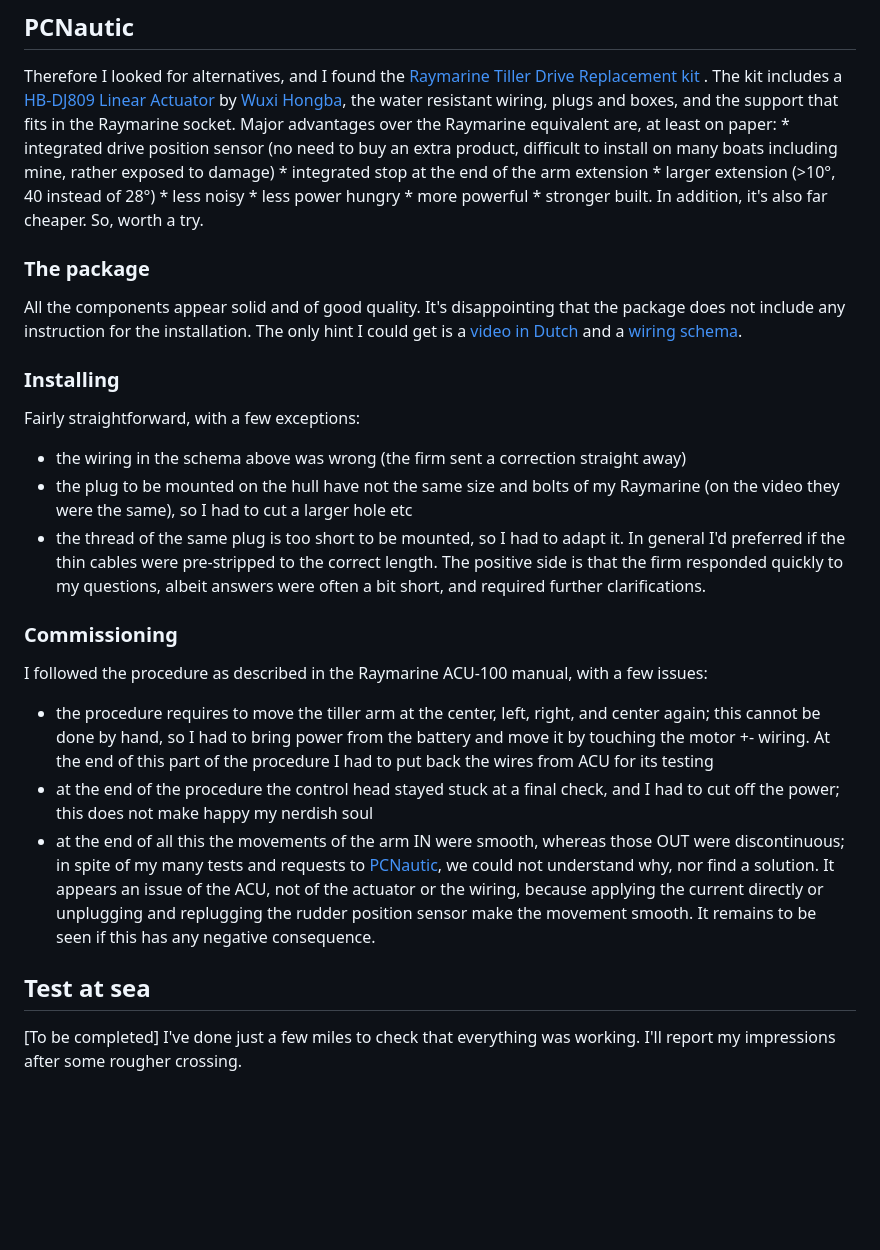
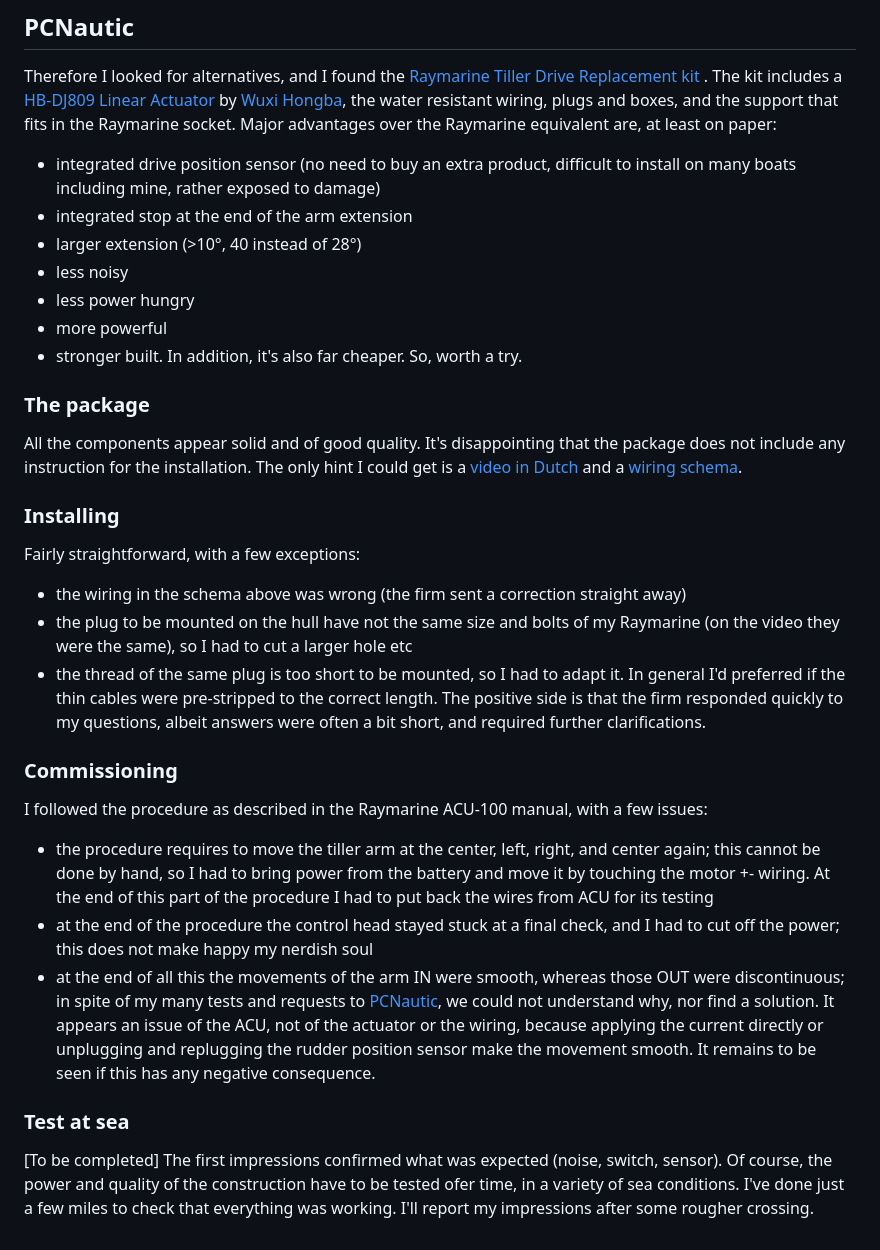
Before and after one commit to pcav/libresailing, a Markdown page: site/ovni32/tiller-drive.md, the part around the change. Rendered like a GitHub page; blank space fills up the shorter version.

Commit message:
Tiller drive review formatting

```diff
--- a/site/ovni32/tiller-drive.md
+++ b/site/ovni32/tiller-drive.md
@@ -11,13 +11,13 @@ Raymarine Tiller Drive Replacement kit
 ](https://pcnautic.com/en/product/st4000-tiller-drive-replacement-set).
 The kit includes a [HB-DJ809 Linear Actuator](https://www.hbactuator.com/linear-actuator/hb-dj809.html) by [Wuxi Hongba](https://wxhongba.com), the water resistant wiring, plugs and boxes, and the support that fits in the Raymarine socket.
 Major advantages over the Raymarine equivalent are, at least on paper:
-    * integrated drive position sensor (no need to buy an extra product, difficult to install on many boats including mine, rather exposed to damage)
-    * integrated stop at the end of the arm extension
-    * larger extension (>10°, 40 instead of 28°)
-    * less noisy
-    * less power hungry
-    * more powerful
-    * stronger built.
+- integrated drive position sensor (no need to buy an extra product, difficult to install on many boats including mine, rather exposed to damage)
+- integrated stop at the end of the arm extension
+- larger extension (>10°, 40 instead of 28°)
+- less noisy
+- less power hungry
+- more powerful
+- stronger built.
 In addition, it's also far cheaper.
 So, worth a try.
 
@@ -28,21 +28,22 @@ It's disappointing that the package does not include any instruction for the ins
 ### Installing
 
 Fairly straightforward, with a few exceptions:
-* the wiring in the schema above was wrong (the firm sent a correction straight away)
-* the plug to be mounted on the hull have not the same size and bolts of my Raymarine (on the video they were the same), so I had to cut a larger hole etc
-* the thread of the same plug is too short to be mounted, so I had to adapt it.
+- the wiring in the schema above was wrong (the firm sent a correction straight away)
+- the plug to be mounted on the hull have not the same size and bolts of my Raymarine (on the video they were the same), so I had to cut a larger hole etc
+- the thread of the same plug is too short to be mounted, so I had to adapt it.
 In general I'd preferred if the thin cables were pre-stripped to the correct length.
 The positive side is that the firm responded quickly to my questions, albeit answers were often a bit short, and required further clarifications.
 
 ### Commissioning
 
 I followed the procedure as described in the Raymarine ACU-100 manual, with a few issues:
-* the procedure requires to move the tiller arm at the center, left, right, and center again; this cannot be done by hand, so I had to bring power from the battery and move it by touching the motor +- wiring. At the end of this part of the procedure I had to put back the wires from ACU for its testing
-* at the end of the procedure the control head stayed stuck at a final check, and I had to cut off the power; this does not make happy my nerdish soul
-* at the end of all this the movements of the arm IN were smooth, whereas those OUT were discontinuous; in spite of my many tests and requests to [PCNautic](https://pcnautic.com/en/), we could not understand why, nor find a solution. It appears an issue of the ACU, not of the actuator or the wiring, because applying the current directly or unplugging and replugging the rudder position sensor make the movement smooth. It remains to be seen if this has any negative consequence.
+- the procedure requires to move the tiller arm at the center, left, right, and center again; this cannot be done by hand, so I had to bring power from the battery and move it by touching the motor +- wiring. At the end of this part of the procedure I had to put back the wires from ACU for its testing
+- at the end of the procedure the control head stayed stuck at a final check, and I had to cut off the power; this does not make happy my nerdish soul
+- at the end of all this the movements of the arm IN were smooth, whereas those OUT were discontinuous; in spite of my many tests and requests to [PCNautic](https://pcnautic.com/en/), we could not understand why, nor find a solution. It appears an issue of the ACU, not of the actuator or the wiring, because applying the current directly or unplugging and replugging the rudder position sensor make the movement smooth. It remains to be seen if this has any negative consequence.
 
-## Test at sea
+### Test at sea
 
 [To be completed]
+The first impressions confirmed what was expected (noise, switch, sensor). Of course, the power and quality of the construction have to be tested ofer time, in a variety of sea conditions.
 I've done just a few miles to check that everything was working.
 I'll report my impressions after some rougher crossing.
```
